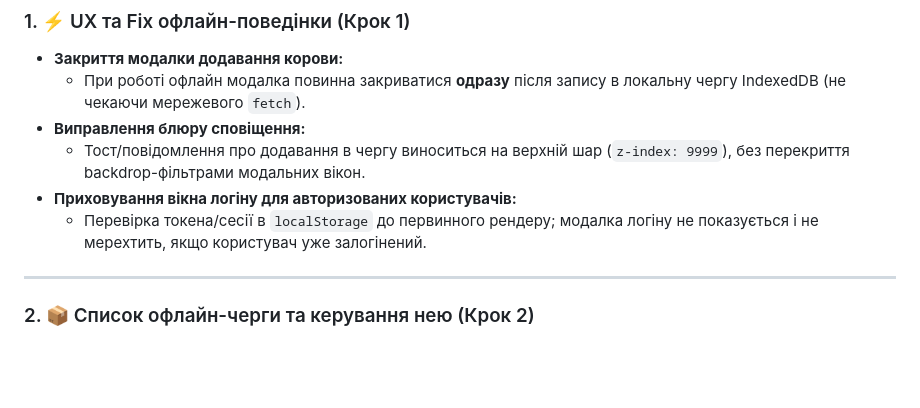
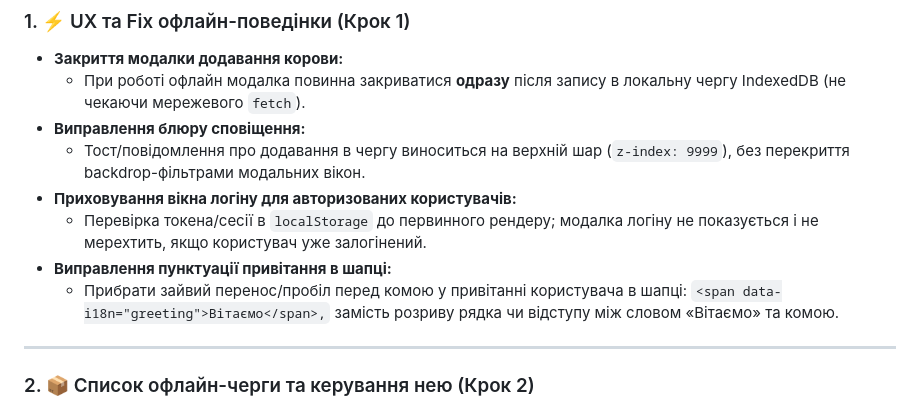
Before and after one commit to Babych/dairy-farm-portal, a Markdown page: docs/ROADMAP.md, the part around the change. GitHub-like rendering; blank space fills up the shorter version.

Commit message:
docs: add greeting comma punctuation fix to roadmap

```diff
--- a/docs/ROADMAP.md
+++ b/docs/ROADMAP.md
@@ -15,6 +15,9 @@
   - Тост/повідомлення про додавання в чергу виноситься на верхній шар (`z-index: 9999`), без перекриття backdrop-фільтрами модальних вікон.
 - **Приховування вікна логіну для авторизованих користувачів:**
   - Перевірка токена/сесії в `localStorage` до первинного рендеру; модалка логіну не показується і не мерехтить, якщо користувач уже залогінений.
+- **Виправлення пунктуації привітання в шапці:**
+  - Прибрати зайвий перенос/пробіл перед комою у привітанні користувача в шапці: `<span data-i18n="greeting">Вітаємо</span>,` замість розриву рядка чи відступу між словом «Вітаємо» та комою.
+
 
 ---
 
```
